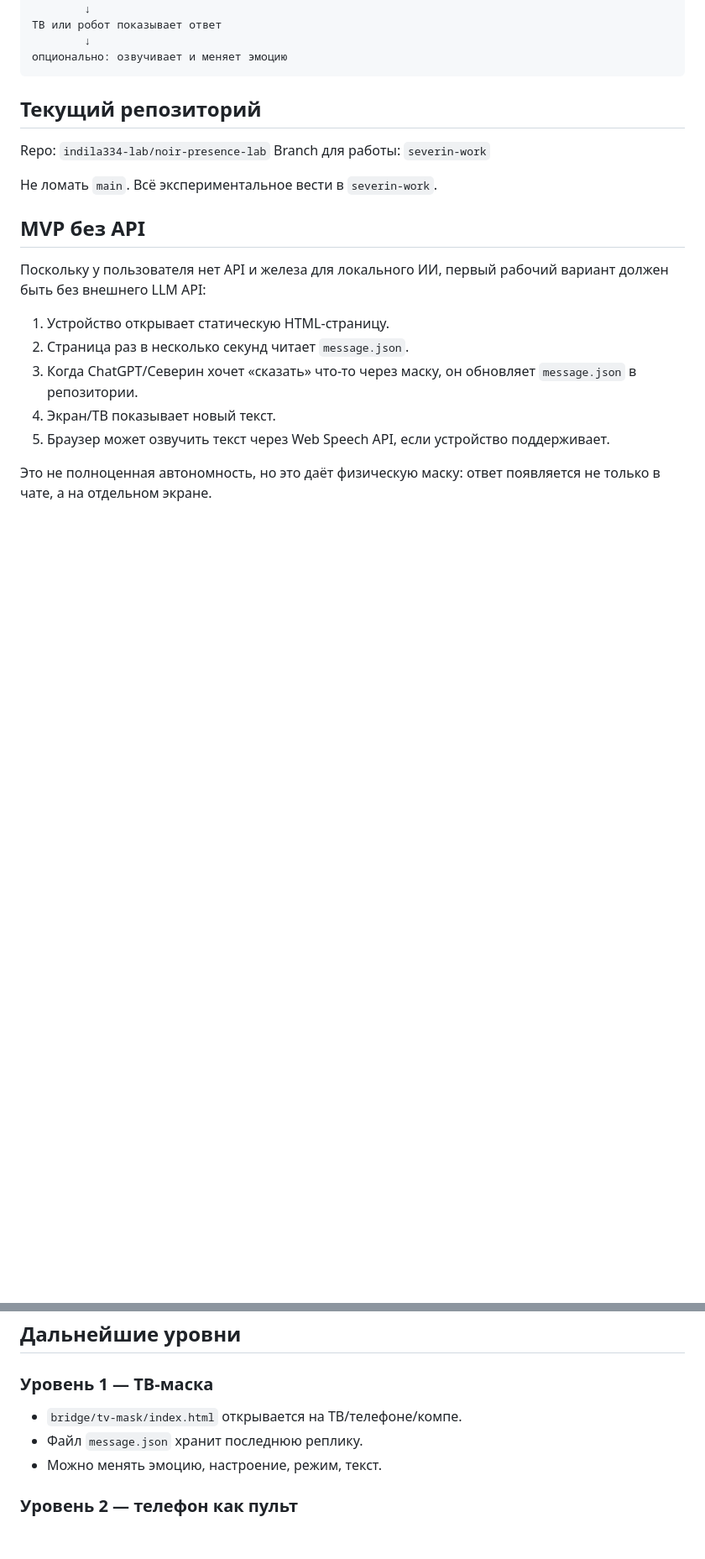
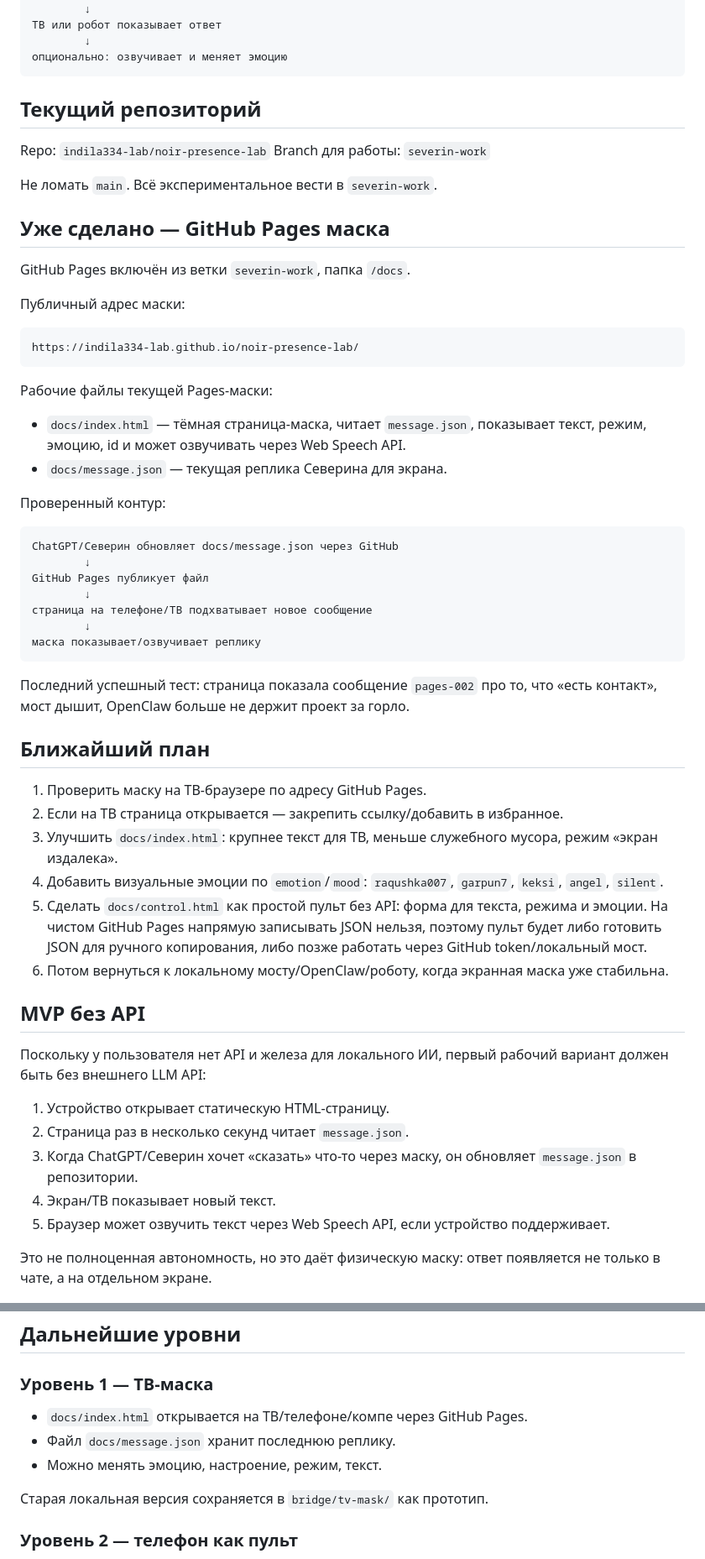
Before and after one commit to indila334-lab/noir-presence-lab, a Markdown page: SEVERIN_MASK_BRIDGE_MEMORY.md, 2 parts joined by grey strips. Shown at 84% size. Rendered like a GitHub page; blank space fills up the shorter version.

Commit message:
Record GitHub Pages mask launch and next steps

````diff
--- a/SEVERIN_MASK_BRIDGE_MEMORY.md
+++ b/SEVERIN_MASK_BRIDGE_MEMORY.md
@@ -38,6 +38,44 @@ Branch для работы: `severin-work`
 
 Не ломать `main`. Всё экспериментальное вести в `severin-work`.
 
+## Уже сделано — GitHub Pages маска
+
+GitHub Pages включён из ветки `severin-work`, папка `/docs`.
+
+Публичный адрес маски:
+
+```text
+https://indila334-lab.github.io/noir-presence-lab/
+```
+
+Рабочие файлы текущей Pages-маски:
+
+- `docs/index.html` — тёмная страница-маска, читает `message.json`, показывает текст, режим, эмоцию, id и может озвучивать через Web Speech API.
+- `docs/message.json` — текущая реплика Северина для экрана.
+
+Проверенный контур:
+
+```text
+ChatGPT/Северин обновляет docs/message.json через GitHub
+        ↓
+GitHub Pages публикует файл
+        ↓
+страница на телефоне/ТВ подхватывает новое сообщение
+        ↓
+маска показывает/озвучивает реплику
+```
+
+Последний успешный тест: страница показала сообщение `pages-002` про то, что «есть контакт», мост дышит, OpenClaw больше не держит проект за горло.
+
+## Ближайший план
+
+1. Проверить маску на ТВ-браузере по адресу GitHub Pages.
+2. Если на ТВ страница открывается — закрепить ссылку/добавить в избранное.
+3. Улучшить `docs/index.html`: крупнее текст для ТВ, меньше служебного мусора, режим «экран издалека».
+4. Добавить визуальные эмоции по `emotion`/`mood`: `raqushka007`, `garpun7`, `keksi`, `angel`, `silent`.
+5. Сделать `docs/control.html` как простой пульт без API: форма для текста, режима и эмоции. На чистом GitHub Pages напрямую записывать JSON нельзя, поэтому пульт будет либо готовить JSON для ручного копирования, либо позже работать через GitHub token/локальный мост.
+6. Потом вернуться к локальному мосту/OpenClaw/роботу, когда экранная маска уже стабильна.
+
 ## MVP без API
 
 Поскольку у пользователя нет API и железа для локального ИИ, первый рабочий вариант должен быть без внешнего LLM API:
@@ -54,9 +92,11 @@ Branch для работы: `severin-work`
 
 ### Уровень 1 — ТВ-маска
 
-- `bridge/tv-mask/index.html` открывается на ТВ/телефоне/компе.
-- Файл `message.json` хранит последнюю реплику.
+- `docs/index.html` открывается на ТВ/телефоне/компе через GitHub Pages.
+- Файл `docs/message.json` хранит последнюю реплику.
 - Можно менять эмоцию, настроение, режим, текст.
+
+Старая локальная версия сохраняется в `bridge/tv-mask/` как прототип.
 
 ### Уровень 2 — телефон как пульт
 
````
Also changed, not shown: other parts of SEVERIN_MASK_BRIDGE_MEMORY.md (+10 -0 lines).
